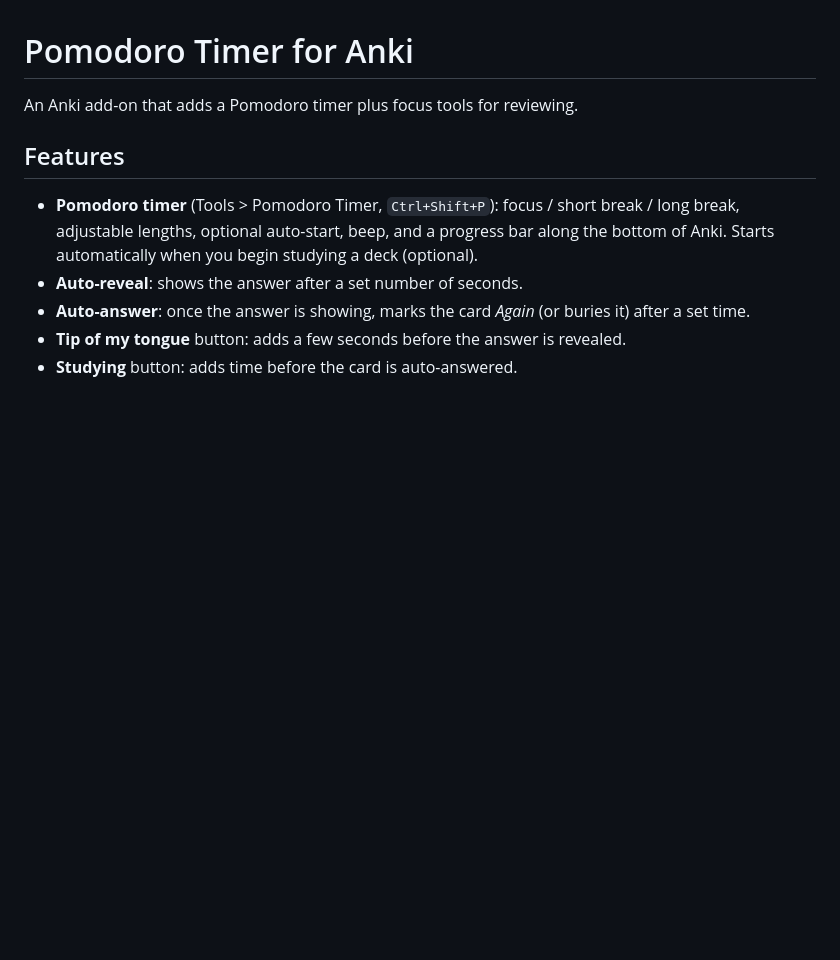
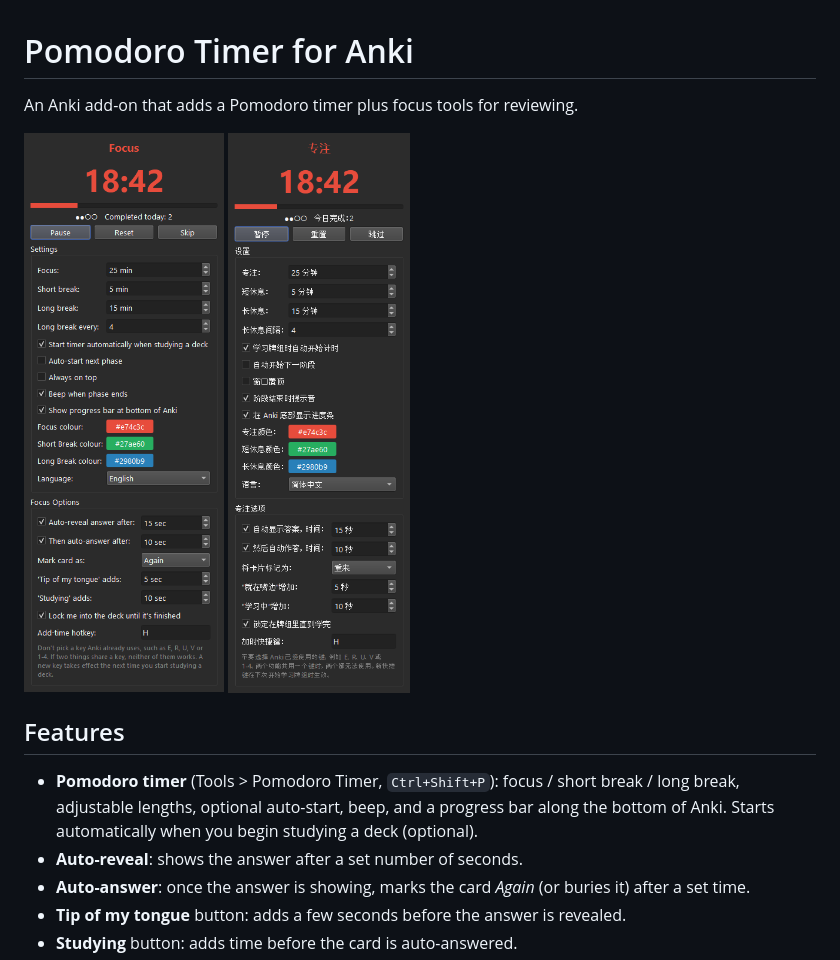
Before and after one commit to DanielLeon2143/anki-pomodoro-timer, a Markdown page: README.md, the part around the change. Rendered like a GitHub page; pictures changed too: screenshots/timer-window-chinese.png (added), screenshots/timer-window.png (added); blank space fills up the shorter version.

Commit message:
Add screenshots and AnkiWeb description
Co-Authored-By: Claude Opus 5.5 <noreply@anthropic.com>

```diff
--- a/README.md
+++ b/README.md
@@ -1,6 +1,8 @@
 # Pomodoro Timer for Anki
 
 An Anki add-on that adds a Pomodoro timer plus focus tools for reviewing.
+
+<img src="screenshots/timer-window.png" alt="Pomodoro Timer window" width="300"> <img src="screenshots/timer-window-chinese.png" alt="Pomodoro Timer window in Chinese" width="270">
 
 ## Features
 
```
Also changed, not shown: 1 other file.
